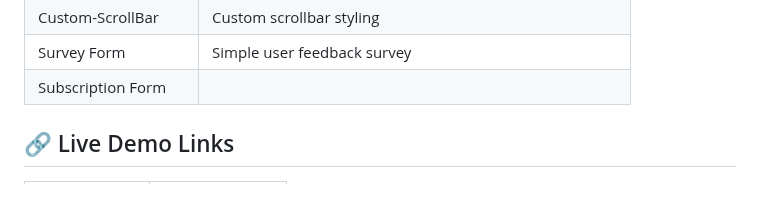
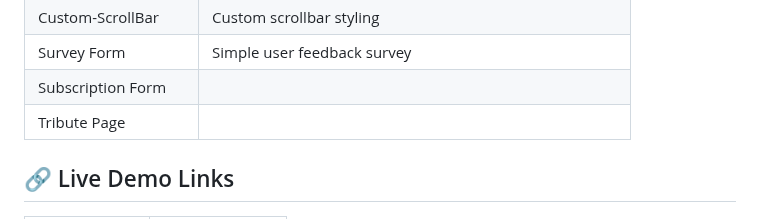
Before and after one commit to Prakruthi-G-H/HTML-AND-CSS-MINI-PROJECTS, a Markdown page: README.md, the part around the change. Drawn GitHub-style.

```diff
--- a/README.md
+++ b/README.md
@@ -20,6 +20,7 @@ Each project is placed in its own folder for better organization and learning.
 | Custom-ScrollBar     | Custom scrollbar styling                     |
 | Survey Form          | Simple user feedback survey                  |
 |Subscription Form     |
+|Tribute Page          |
 
 ## 🔗 Live Demo Links
 
```
